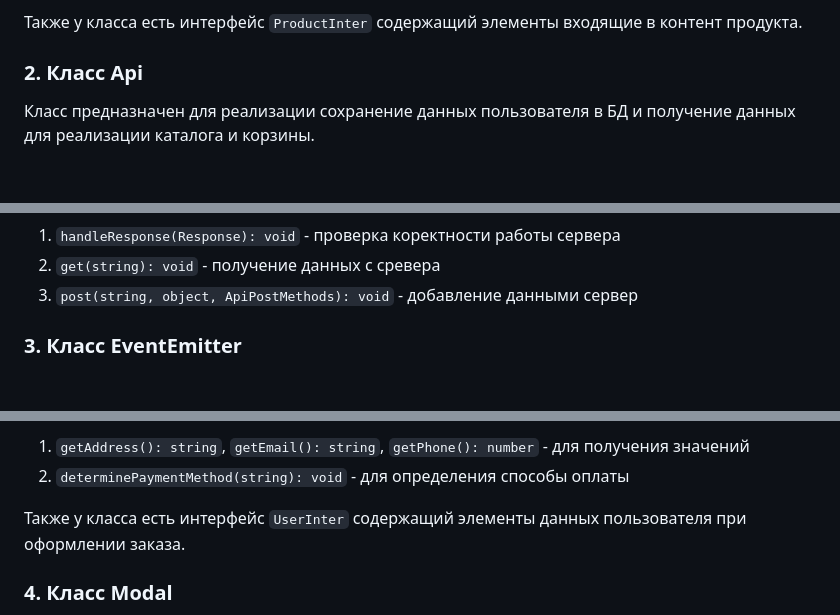
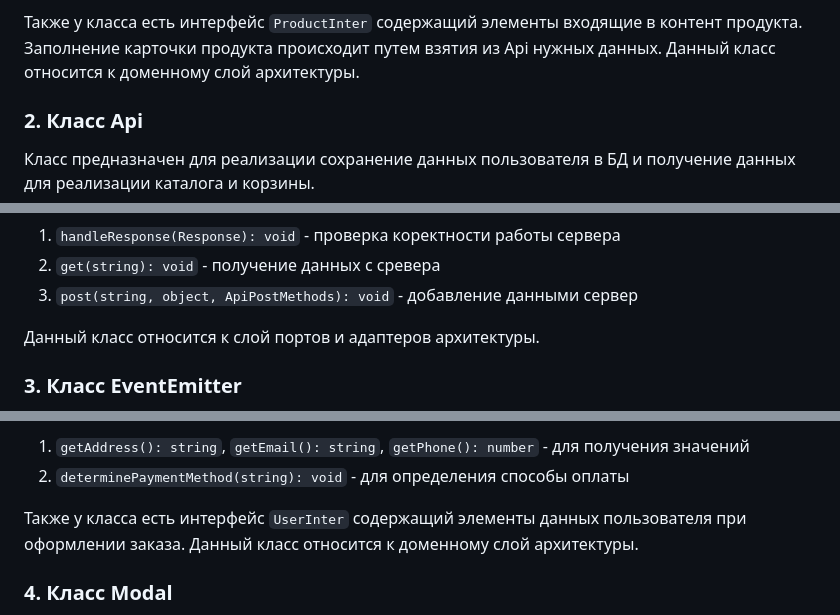
Before and after one commit to Catherine1563/web-larek-frontend, a Markdown page: README.md, 3 parts joined by grey strips. GitHub-like rendering; blank space fills up the shorter version.

````diff
--- a/README.md
+++ b/README.md
@@ -62,6 +62,7 @@ UML-схема проекта "Веб-ларек"
 2. ```getPrice():number```, ```getTitle():string```, ```getImage():string```, ```getCategory():string``` - для получения значений
 
 Также у класса есть интерфейс ```ProductInter``` содержащий элементы входящие в контент продукта.
+Заполнение карточки продукта происходит путем взятия из Api нужных данных. Данный класс относится к доменному слой архитектуры.
 
 ### 2. Класс Api
 Класс предназначен для реализации сохранение данных пользователя в БД и получение данных для реализации каталога и корзины.
@@ -74,6 +75,8 @@ UML-схема проекта "Веб-ларек"
 1. ```handleResponse(Response): void``` - проверка коректности работы сервера
 2. ```get(string): void``` - получение данных с сревера
 3. ```post(string, object, ApiPostMethods): void``` - добавление данными сервер
+
+Данный класс относится к слой портов и адаптеров архитектуры.
 
 ### 3. Класс EventEmitter
 Класс предназначен для реализации подписывания на события и уведомления подписчиков о наступлении события, а также использует паттерн "Наблюдатель" для реализации функционалов класса.
@@ -145,7 +156,7 @@ UML-схема проекта "Веб-ларек"
 1. ```getAddress(): string```, ```getEmail(): string```, ```getPhone(): number``` - для получения значений
 2. ```determinePaymentMethod(string): void``` - для определения способы оплаты
 
-Также у класса есть интерфейс ```UserInter``` содержащий элементы данных пользователя при оформлении заказа.
+Также у класса есть интерфейс ```UserInter``` содержащий элементы данных пользователя при оформлении заказа. Данный класс относится к доменному слой архитектуры.
 
 ### 4. Класс Modal
 Класс предназначен для реализации функционала вснх модальных окон и заполнеии их контентом.
````
Also changed, not shown: other parts of README.md (+10 -0 lines).
